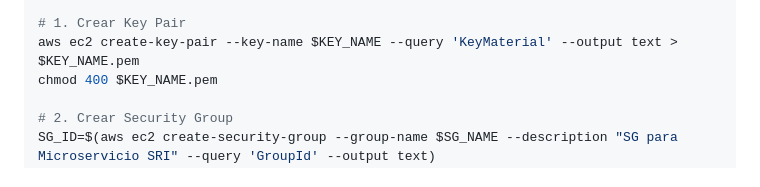
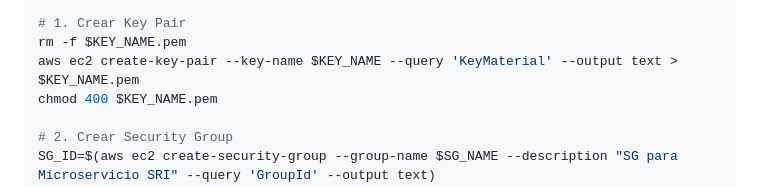
Before and after one commit to JuanCrashe/sri-microservicio, a Markdown page: README_AWS.md, the part around the change. Rendered like a GitHub page.

Commit message:
docs: asegurar borrado local de llave ssh

```diff
--- a/README_AWS.md
+++ b/README_AWS.md
@@ -46,6 +46,7 @@ AMI_ID="ami-053a45fff0a704a47" # Amazon Linux 2023 en us-east-1
 INSTANCE_TYPE="t2.micro"
 
 # 1. Crear Key Pair
+rm -f $KEY_NAME.pem
 aws ec2 create-key-pair --key-name $KEY_NAME --query 'KeyMaterial' --output text > $KEY_NAME.pem
 chmod 400 $KEY_NAME.pem
 
```
